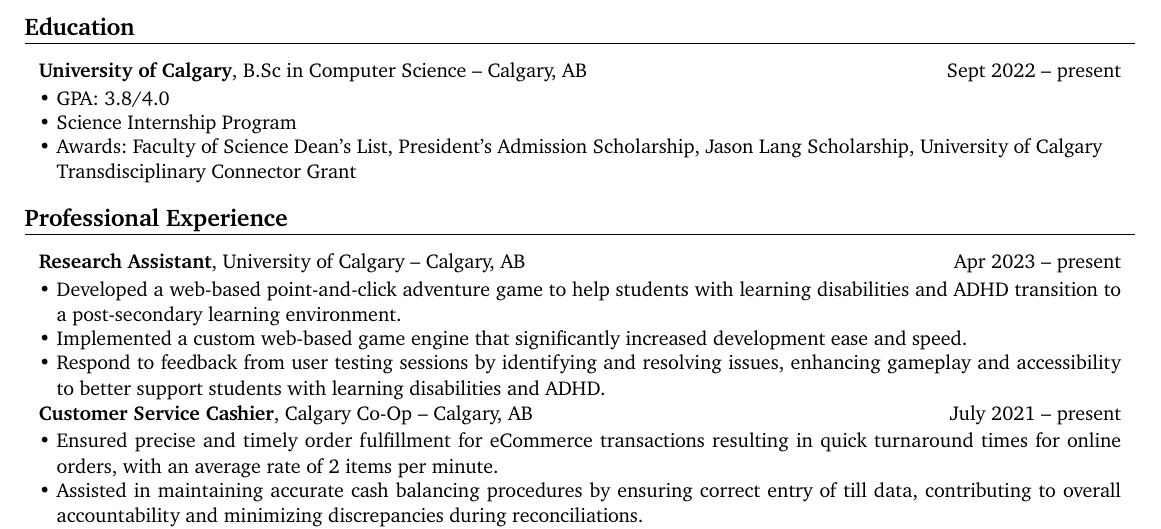
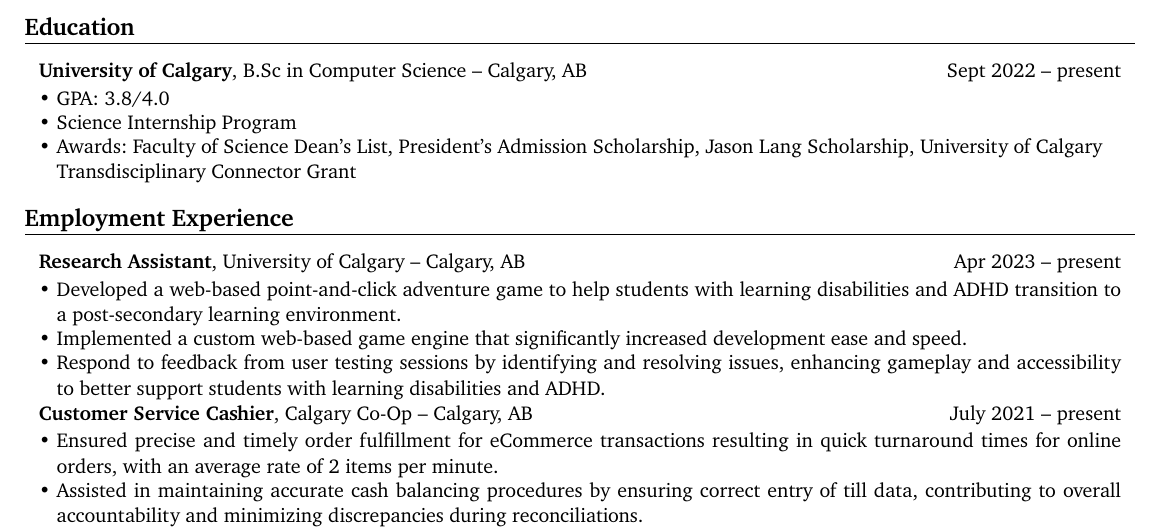
Before and after one commit to akeuben/resume, a Typst document (Avery_Keuben_CV.typ): part of the page, cut so that both start at the same text. The pictures show the PDF file Avery_Keuben_CV.pdf that the author committed with the source.

Commit message:
render the latest CV

```diff
--- a/Avery_Keuben_CV.typ
+++ b/Avery_Keuben_CV.typ
@@ -515,7 +515,7 @@
 
 
 
-== Professional Experience
+== Employment Experience
 
 
 #two-col-entry(
```
Also changed, not shown: Avery_Keuben_CV.pdf, README.md.
